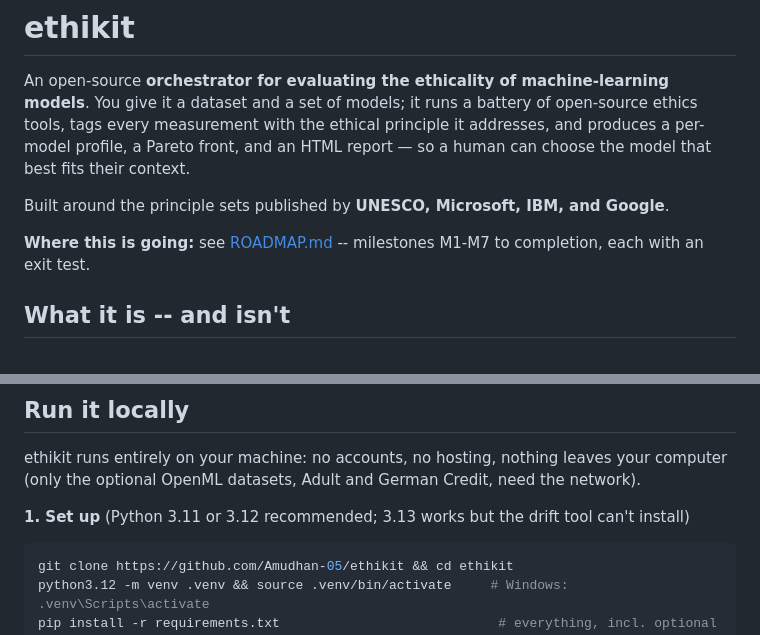
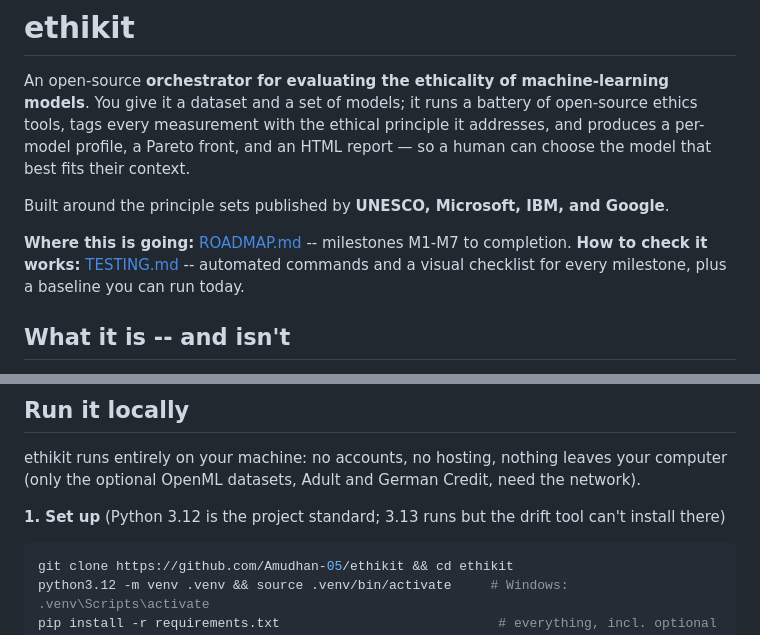
Before and after one commit to Amudhan-05/Ethikit, a Markdown page: README.md, 2 parts joined by grey strips. GitHub-like rendering.

````diff
--- a/README.md
+++ b/README.md
@@ -8,7 +8,7 @@ that best fits their context.
 
 Built around the principle sets published by **UNESCO, Microsoft, IBM, and Google**.
 
-**Where this is going:** see [ROADMAP.md](ROADMAP.md) -- milestones M1-M7 to completion, each with an exit test.
+**Where this is going:** [ROADMAP.md](ROADMAP.md) -- milestones M1-M7 to completion. **How to check it works:** [TESTING.md](TESTING.md) -- automated commands and a visual checklist for every milestone, plus a baseline you can run today.
 
 ## What it is -- and isn't
 
@@ -62,7 +62,7 @@ shift. See `examples/run_phase3_demo.py`.
 ethikit runs entirely on your machine: no accounts, no hosting, nothing leaves your computer
 (only the optional OpenML datasets, Adult and German Credit, need the network).
 
-**1. Set up** (Python 3.11 or 3.12 recommended; 3.13 works but the drift tool can't install)
+**1. Set up** (Python 3.12 is the project standard; 3.13 runs but the drift tool can't install there)
 
 ```bash
 git clone https://github.com/Amudhan-05/ethikit && cd ethikit
````
Also changed, not shown: ROADMAP.md (+63 -23 lines), TESTING.md (added, +145 -0 lines).
